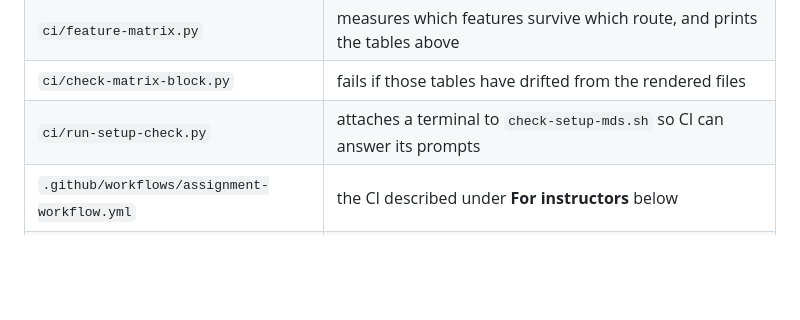
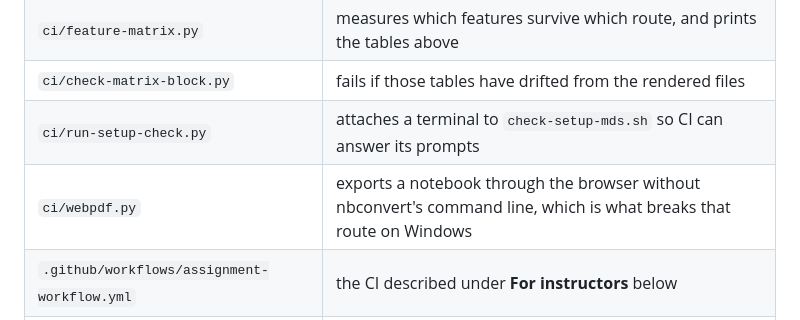
Before and after one commit to UBC-MDS/mds-setup-check, a Markdown page: README.md, the part around the change. GitHub-like rendering; blank space fills up the shorter version.

Commit message:
List ci/webpdf.py in the README inventory

```diff
--- a/README.md
+++ b/README.md
@@ -220,6 +220,7 @@ does not look for it — it creates it — so the next run makes it again.
 | `ci/feature-matrix.py` | measures which features survive which route, and prints the tables above |
 | `ci/check-matrix-block.py` | fails if those tables have drifted from the rendered files |
 | `ci/run-setup-check.py` | attaches a terminal to `check-setup-mds.sh` so CI can answer its prompts |
+| `ci/webpdf.py` | exports a notebook through the browser without nbconvert's command line, which is what breaks that route on Windows |
 | `.github/workflows/assignment-workflow.yml` | the CI described under **For instructors** below |
 | `ci/tlmgr-packages.txt` | the LaTeX packages the install guides ask for |
 | `mds-logo.png` | the image every fixture embeds, so that image rendering is checked too |
```
